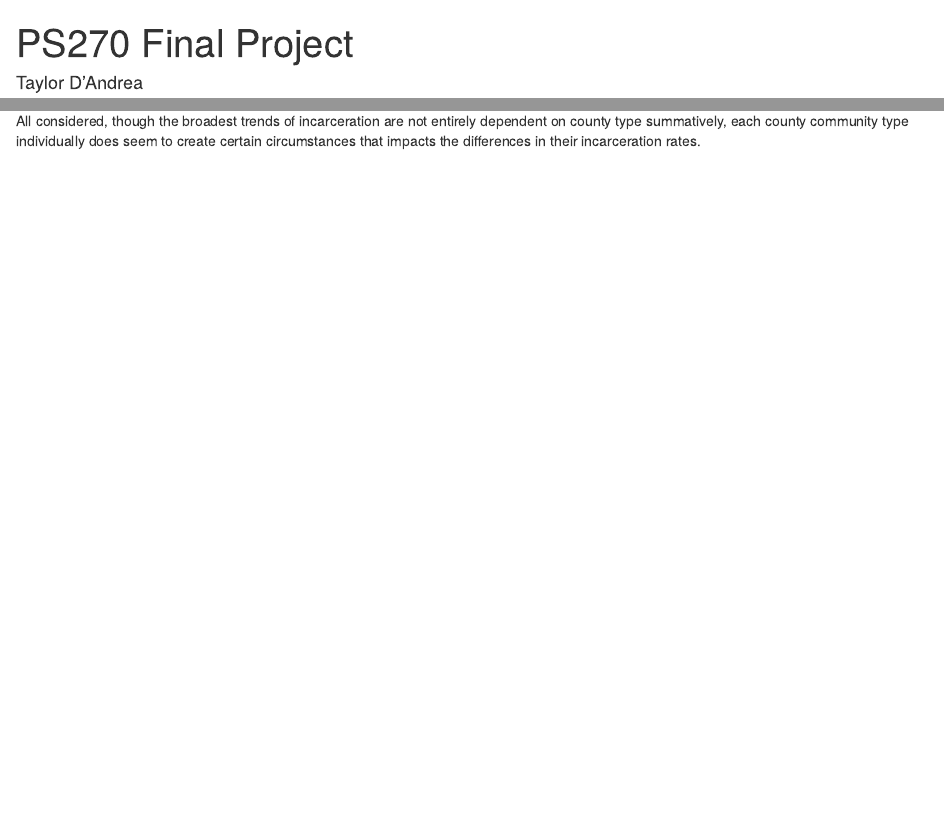
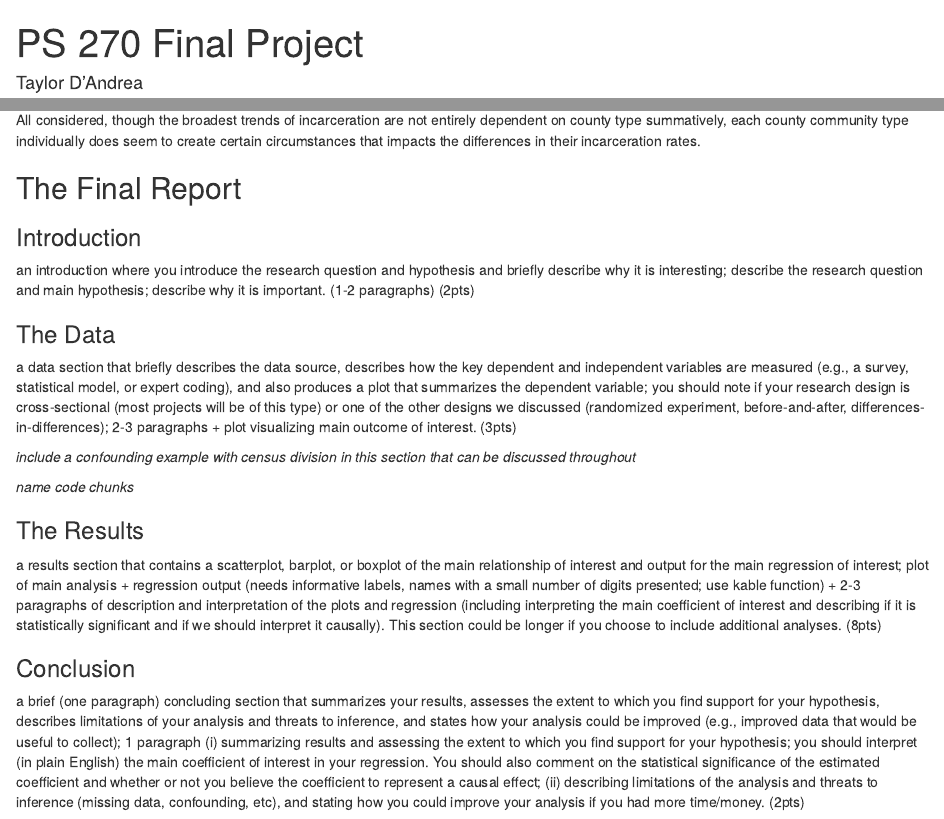
Before and after one commit to taylordndr/ps270-final-project, an R Markdown document (index.Rmd): the page in a window 1100 px wide, from its top, and a second part further down, joined at a grey line. Rendered offline with R 4.5, knitr and Pandoc, with nearby package versions; drawn as R Markdown's standard HTML page in place of the format the file asks for; some code elsewhere in the file could not run offline.

Commit message:
all new updates in cloned repository

```diff
--- a/index.Rmd
+++ b/index.Rmd
@@ -1,5 +1,5 @@
 ---
-title: "PS270 Final Project"
+title: "PS 270 Final Project"
 author: Taylor D'Andrea
 description: "Incarceration Trends Across American Counties"
 output:
@@ -139,3 +139,22 @@
 Despite this, each county type does appear to be drawing together special circumstances that impact incarceration rates. In Rural communities, the incarceration rates are highest for men and women compared to all other county types. Also in Rural communities, Black, Native American, White and Asian communities see their highest rates of incarceration compared to all other county types. In Small/Midsize communities, men have the third highest and women have the second highest rates of incarceration. The rate of incarceration for Black Americans in Small/Midsize communities is nearly the same as their incarceration rate in Rural communities. This is also where the Latinx community faces their highest incarceration rates. In Suburban communities, there are the lowest incarceration rates for both men and women, as well as for Black, Latinx, White and Asian communities compared to all other county types. Urban communities see the second highest rate of incarceration for men and the second lowest for women. Black individuals are incarcerated at the highest rates, followed by Native Americans, Latinx, White, then Asian Americans.
 
 All considered, though the broadest trends of incarceration are not entirely dependent on county type summatively, each county community type individually does seem to create certain circumstances that impacts the differences in their incarceration rates.
+
+
+## The Final Report
+
+### Introduction
+an introduction where you introduce the research question and hypothesis and briefly describe why it is interesting; describe the research question and main hypothesis; describe why it is important. (1-2 paragraphs) (2pts)
+
+### The Data
+a data section that briefly describes the data source, describes how the key dependent and independent variables are measured (e.g., a survey, statistical model, or expert coding), and also produces a plot that summarizes the dependent variable; you should note if your research design is cross-sectional (most projects will be of this type) or one of the other designs we discussed (randomized experiment, before-and-after, differences-in-differences); 2-3 paragraphs + plot visualizing main outcome of interest. (3pts)
+
+*include a confounding example with census division in this section that can be discussed throughout*
+
+*name code chunks*
+
+### The Results
+a results section that contains a scatterplot, barplot, or boxplot of the main relationship of interest and output for the main regression of interest; plot of main analysis + regression output (needs informative labels, names with a small number of digits presented; use kable function) + 2-3 paragraphs of description and interpretation of the plots and regression (including interpreting the main coefficient of interest and describing if it is statistically significant and if we should interpret it causally). This section could be longer if you choose to include additional analyses. (8pts)
+
+### Conclusion
+a brief (one paragraph) concluding section that summarizes your results, assesses the extent to which you find support for your hypothesis, describes limitations of your analysis and threats to inference, and states how your analysis could be improved (e.g., improved data that would be useful to collect); 1 paragraph (i) summarizing results and assessing the extent to which you find support for your hypothesis; you should interpret (in plain English) the main coefficient of interest in your regression. You should also comment on the statistical significance of the estimated coefficient and whether or not you believe the coefficient to represent a causal effect; (ii) describing limitations of the analysis and threats to inference (missing data, confounding, etc), and stating how you could improve your analysis if you had more time/money. (2pts)
```
Also changed, not shown: index.html, index.Rmd (2 more changed lines), 3 other files.
